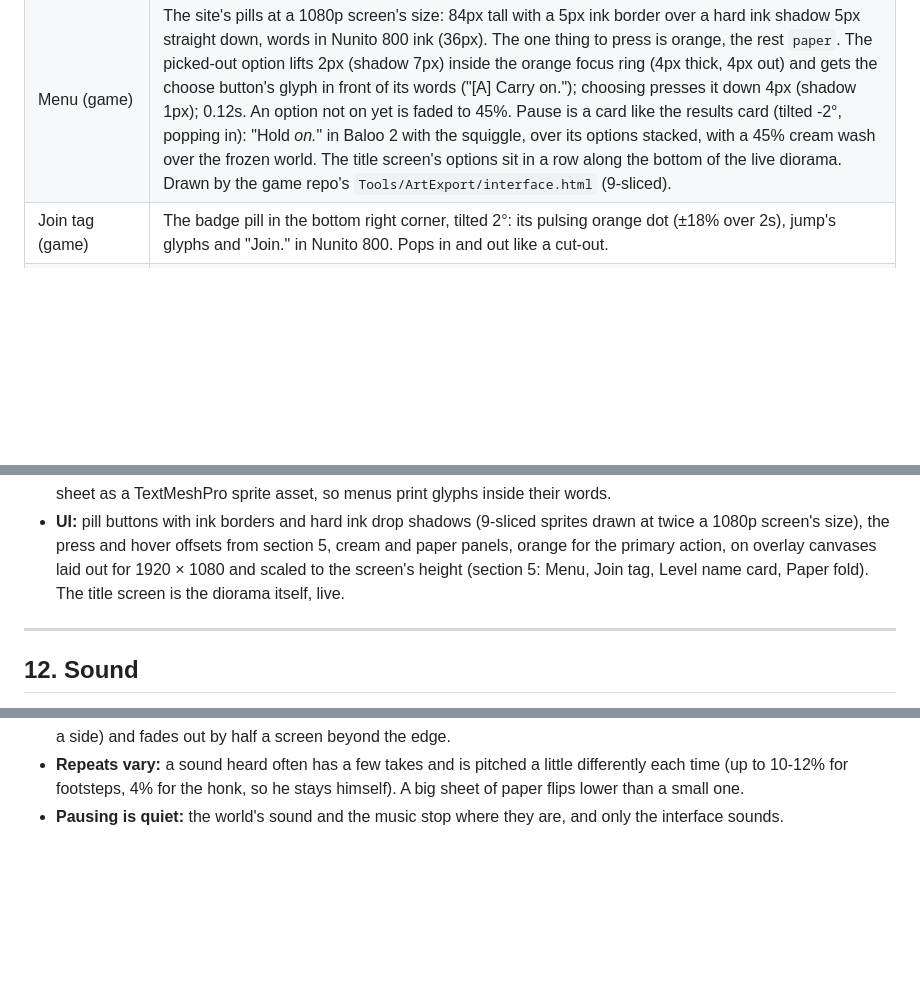
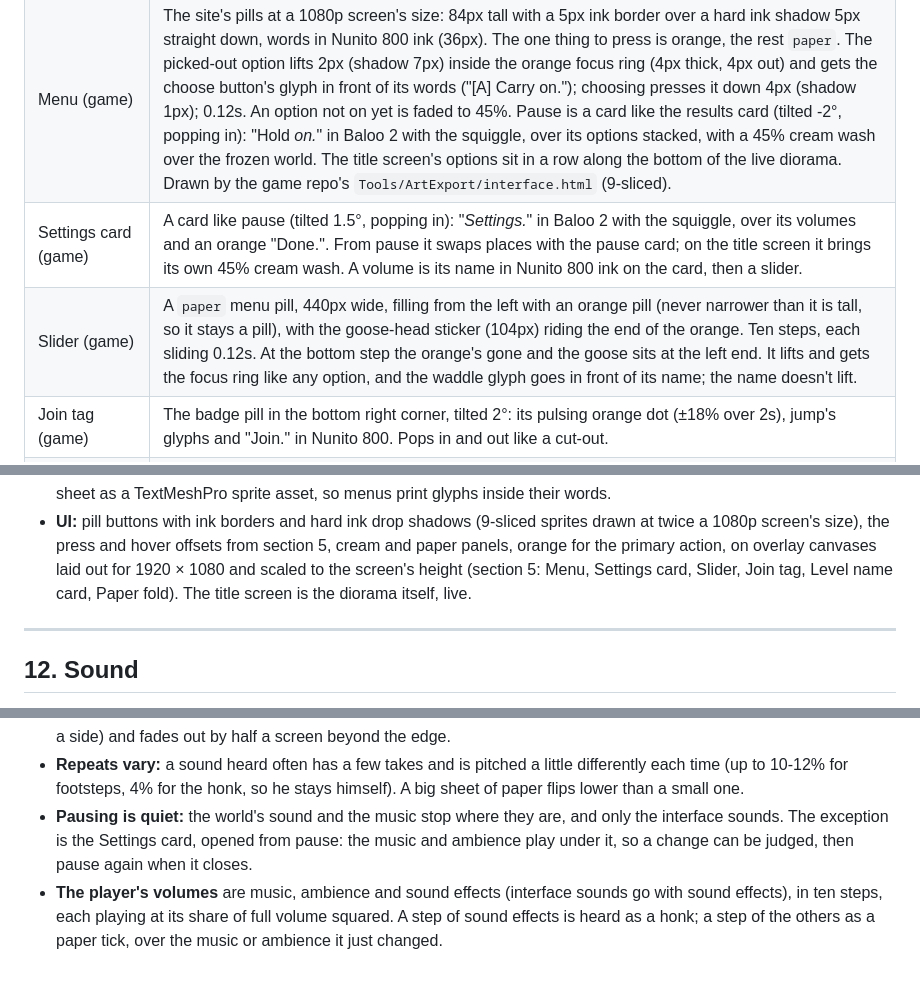
Before and after one commit to NickBourque/poopygoose-studio, a Markdown page: DESIGN.md, 3 parts joined by grey strips. Rendered like a GitHub page; blank space fills up the shorter version.

Commit message:
Write up the game's Settings card and its sliders
Co-Authored-By: Claude Opus 5.5 <noreply@anthropic.com>

```diff
--- a/DESIGN.md
+++ b/DESIGN.md
@@ -129,6 +129,8 @@ Both are free Google Fonts (SIL Open Font License), so they can ship in the game
 | Decorative blob | Sage at ~55%, wobbling shape and slow 12° rotation over 12s. |
 | Results card (game) | A card held in front of the camera, tilted -2°, popping in like a cut-out: a Baloo 2 headline with a squiggle under its last word ("Made *it.*"), two info tiles (TIME, MISHAPS) with their values in Baloo 2 ink, a line in Nunito 800 `ink-soft`, and the primary button's orange pill ("Go again."), after the glyph of the button that does it. No sticker border: it's UI, not a cut-out in the world. |
 | Menu (game) | The site's pills at a 1080p screen's size: 84px tall with a 5px ink border over a hard ink shadow 5px straight down, words in Nunito 800 ink (36px). The one thing to press is orange, the rest `paper`. The picked-out option lifts 2px (shadow 7px) inside the orange focus ring (4px thick, 4px out) and gets the choose button's glyph in front of its words ("[A] Carry on."); choosing presses it down 4px (shadow 1px); 0.12s. An option not on yet is faded to 45%. Pause is a card like the results card (tilted -2°, popping in): "Hold *on.*" in Baloo 2 with the squiggle, over its options stacked, with a 45% cream wash over the frozen world. The title screen's options sit in a row along the bottom of the live diorama. Drawn by the game repo's `Tools/ArtExport/interface.html` (9-sliced). |
+| Settings card (game) | A card like pause (tilted 1.5°, popping in): "*Settings.*" in Baloo 2 with the squiggle, over its volumes and an orange "Done.". From pause it swaps places with the pause card; on the title screen it brings its own 45% cream wash. A volume is its name in Nunito 800 ink on the card, then a slider. |
+| Slider (game) | A `paper` menu pill, 440px wide, filling from the left with an orange pill (never narrower than it is tall, so it stays a pill), with the goose-head sticker (104px) riding the end of the orange. Ten steps, each sliding 0.12s. At the bottom step the orange's gone and the goose sits at the left end. It lifts and gets the focus ring like any option, and the waddle glyph goes in front of its name; the name doesn't lift. |
 | Join tag (game) | The badge pill in the bottom right corner, tilted 2°: its pulsing orange dot (±18% over 2s), jump's glyphs and "Join." in Nunito 800. Pops in and out like a cut-out. |
 | Level name card (game) | A card at the top of the screen, tilted -1.5°: the world in tracked navy Nunito 800 caps ("THE POND · 1") over the level's name in Baloo 2 ink ("Left Behind"). Pops in, holds about 2s, then turns away edge-on like the paper flip (a quarter turn in 0.34s, smoothstep, darkening up to 28%). |
 | Paper fold (game) | Between scenes: a cream sheet (`#F6F1E7`, faint white and `cream-deep` fibres) folds shut over the screen in two halves hinged at its top and bottom edges, like closing a greeting card (0.4s, smoothstep; each half covers cos(angle) of its half of the screen and darkens up to 28% edge-on; the bottom flap a shade darker), with a faint ink crease where they meet. Shut, the goose-head sticker (his front face from the model sheet, the logo's wink, cut round) pops in on the crease and rocks ±4° while the next scene loads, then pops away and the halves fold open. |
@@ -593,7 +595,7 @@ The game is built in Unity. How the pieces above map across:
 - **UI:** pill buttons with ink borders and hard ink drop shadows (9-sliced sprites drawn at twice a 1080p
   screen's size), the press and hover offsets from section 5, cream and paper panels, orange for the
   primary action, on overlay canvases laid out for 1920 × 1080 and scaled to the screen's height (section 5:
-  Menu, Join tag, Level name card, Paper fold). The title screen is the diorama itself, live.
+  Menu, Settings card, Slider, Join tag, Level name card, Paper fold). The title screen is the diorama itself, live.
 
 ---
 
@@ -620,4 +622,9 @@ everything needed, with where each came from, is `AUDIO.md` in the game repo.
   (up to 60% to a side) and fades out by half a screen beyond the edge.
 - **Repeats vary:** a sound heard often has a few takes and is pitched a little differently each time (up to
   10-12% for footsteps, 4% for the honk, so he stays himself). A big sheet of paper flips lower than a small one.
-- **Pausing is quiet:** the world's sound and the music stop where they are, and only the interface sounds.
+- **Pausing is quiet:** the world's sound and the music stop where they are, and only the interface sounds. The
+  exception is the Settings card, opened from pause: the music and ambience play under it, so a change can be
+  judged, then pause again when it closes.
+- **The player's volumes** are music, ambience and sound effects (interface sounds go with sound effects), in ten
+  steps, each playing at its share of full volume squared. A step of sound effects is heard as a honk; a step of
+  the others as a paper tick, over the music or ambience it just changed.
```
